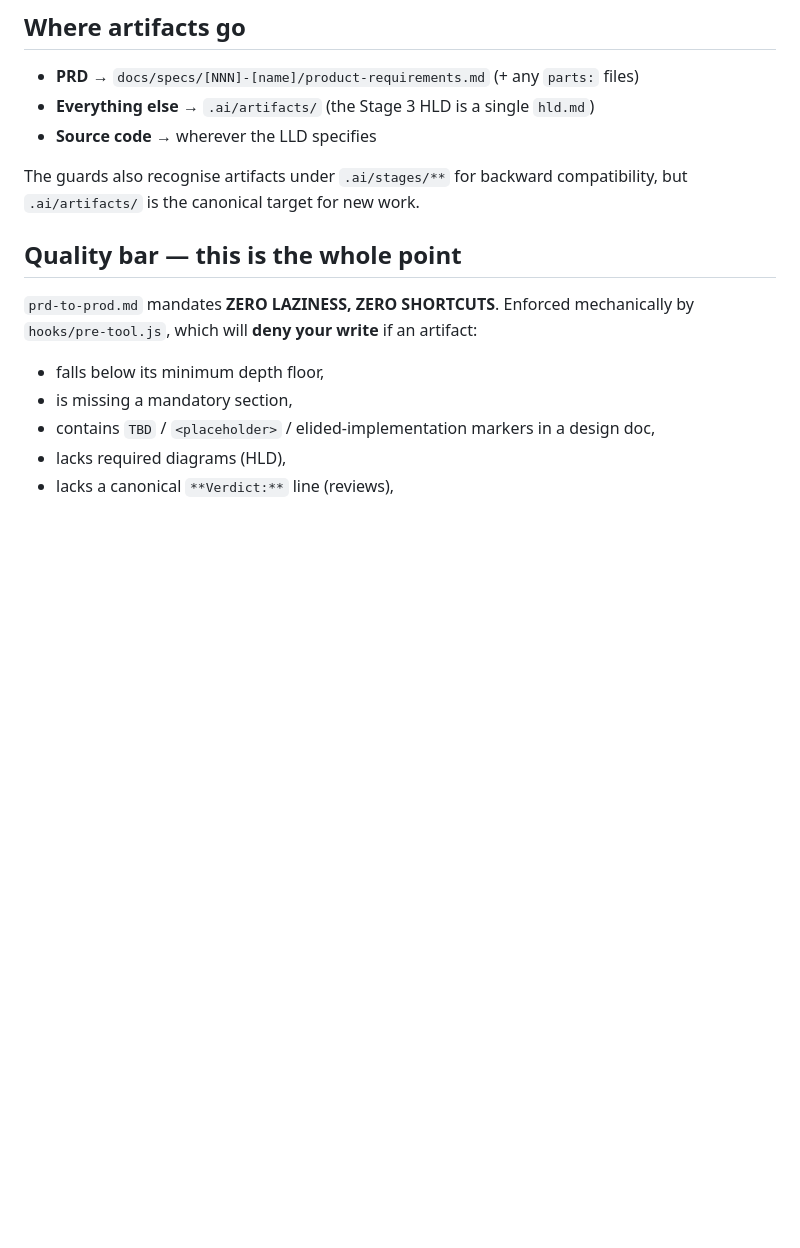
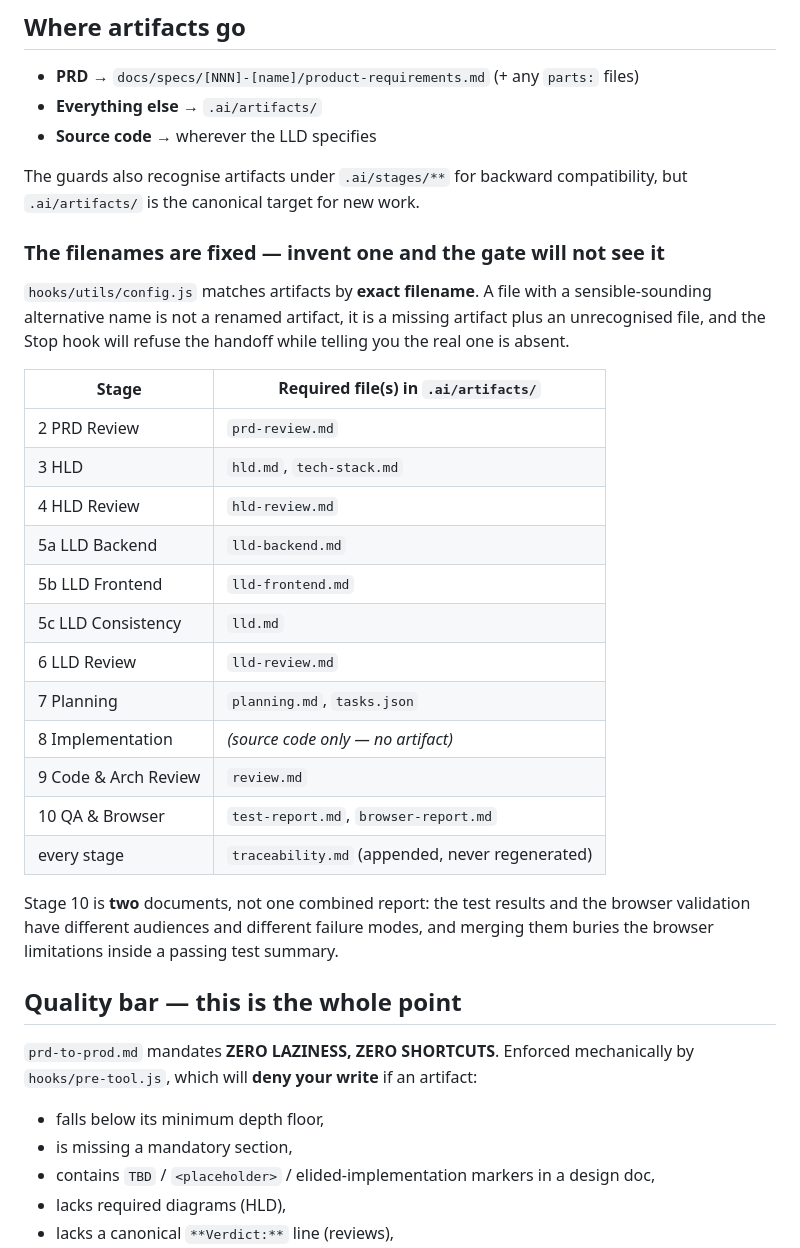
Before and after one commit to shriyansh0703/FMS, a Markdown page: CLAUDE.md, the part around the change. Drawn GitHub-style; blank space fills up the shorter version.

Commit message:
Name the canonical artifact filenames in CLAUDE.md
config.js matches artifacts by exact filename, but the filenames appeared only
in that file, which is not read while working. CLAUDE.md named just hld.md and
said "everything else goes in .ai/artifacts", so a plausible-sounding
alternative was easy to invent: review.md was written as code-review.md, and
Stage 10's two documents were merged into one qa-report.md.

Neither was recognised. A wrongly named artifact is not a renamed artifact — it
is a missing artifact plus an unrecognised file, and the Stop hook refuses the
handoff while reporting the real one absent.

Adds the full stage-to-filename table and states why Stage 10 is two documents
rather than one: merging them buries the browser limitations inside a passing
test summary.

```diff
--- a/CLAUDE.md
+++ b/CLAUDE.md
@@ -63,11 +63,37 @@ approved in this session.
 ## Where artifacts go
 
 - **PRD** → `docs/specs/[NNN]-[name]/product-requirements.md` (+ any `parts:` files)
-- **Everything else** → `.ai/artifacts/` (the Stage 3 HLD is a single `hld.md`)
+- **Everything else** → `.ai/artifacts/`
 - **Source code** → wherever the LLD specifies
 
 The guards also recognise artifacts under `.ai/stages/**` for backward
 compatibility, but `.ai/artifacts/` is the canonical target for new work.
+
+### The filenames are fixed — invent one and the gate will not see it
+
+`hooks/utils/config.js` matches artifacts by **exact filename**. A file with a
+sensible-sounding alternative name is not a renamed artifact, it is a missing
+artifact plus an unrecognised file, and the Stop hook will refuse the handoff
+while telling you the real one is absent.
+
+| Stage | Required file(s) in `.ai/artifacts/` |
+|---|---|
+| 2 PRD Review | `prd-review.md` |
+| 3 HLD | `hld.md`, `tech-stack.md` |
+| 4 HLD Review | `hld-review.md` |
+| 5a LLD Backend | `lld-backend.md` |
+| 5b LLD Frontend | `lld-frontend.md` |
+| 5c LLD Consistency | `lld.md` |
+| 6 LLD Review | `lld-review.md` |
+| 7 Planning | `planning.md`, `tasks.json` |
+| 8 Implementation | *(source code only — no artifact)* |
+| 9 Code & Arch Review | `review.md` |
+| 10 QA & Browser | `test-report.md`, `browser-report.md` |
+| every stage | `traceability.md` (appended, never regenerated) |
+
+Stage 10 is **two** documents, not one combined report: the test results and the
+browser validation have different audiences and different failure modes, and
+merging them buries the browser limitations inside a passing test summary.
 
 ## Quality bar — this is the whole point
 
```
